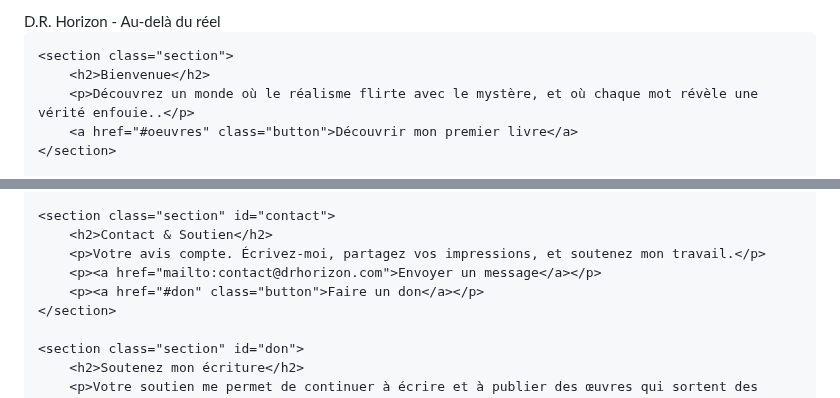
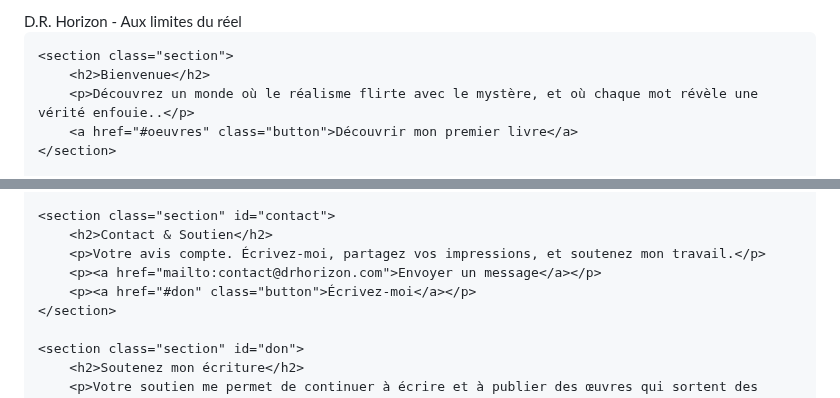
Before and after one commit to DRHorizons/D.R.H, a Markdown page: README.md, 2 parts joined by grey strips. Rendered like a GitHub page.

```diff
--- a/README.md
+++ b/README.md
@@ -54,7 +54,7 @@
 </head>
 <body>
     <header>
-        D.R. Horizon - Au-delà du réel
+        D.R. Horizon - Aux limites du réel
     </header>
 
     <section class="section">
@@ -79,7 +79,7 @@
         <h2>Contact & Soutien</h2>
         <p>Votre avis compte. Écrivez-moi, partagez vos impressions, et soutenez mon travail.</p>
         <p><a href="mailto:contact@drhorizon.com">Envoyer un message</a></p>
-        <p><a href="#don" class="button">Faire un don</a></p>
+        <p><a href="#don" class="button">Écrivez-moi</a></p>
     </section>
 
     <section class="section" id="don">
```
